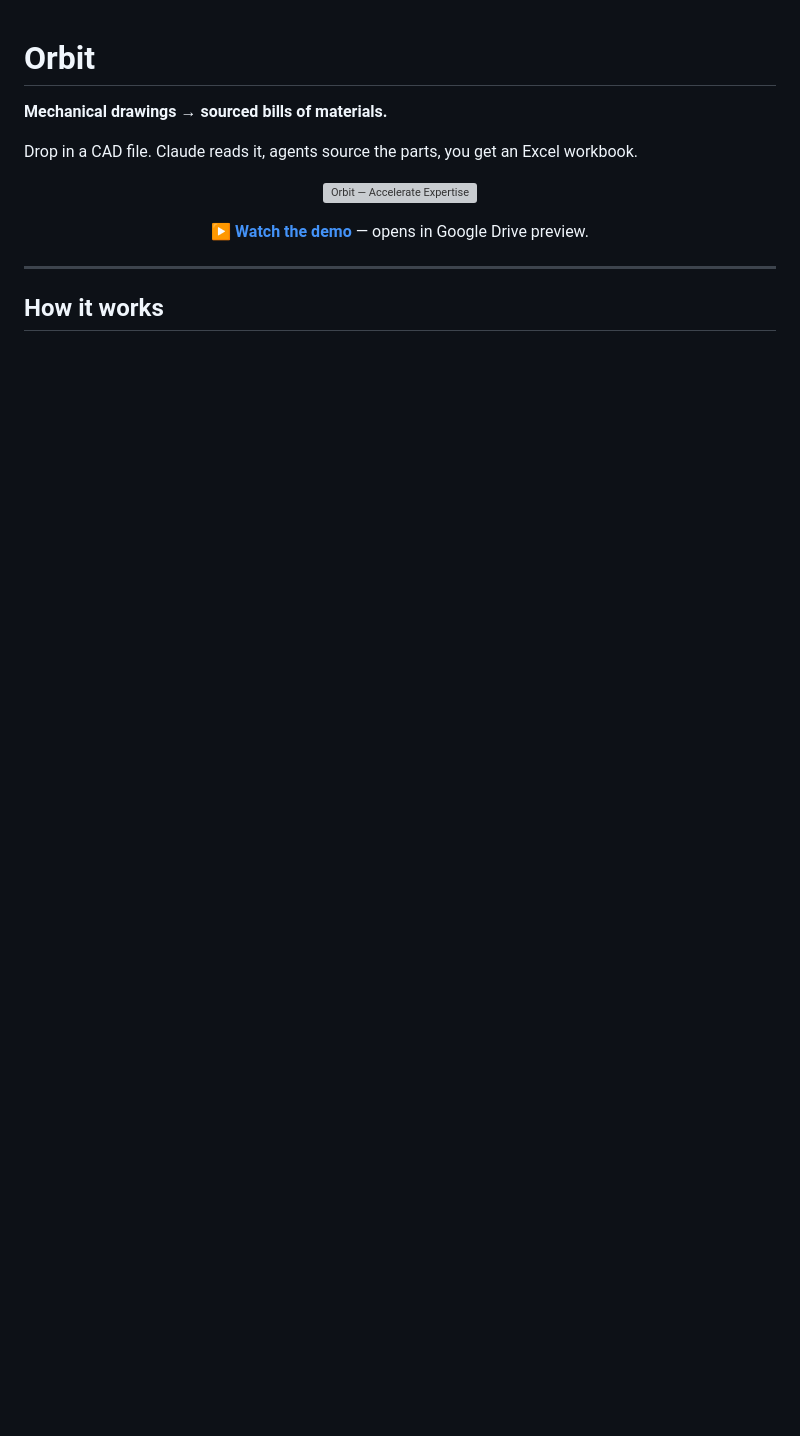
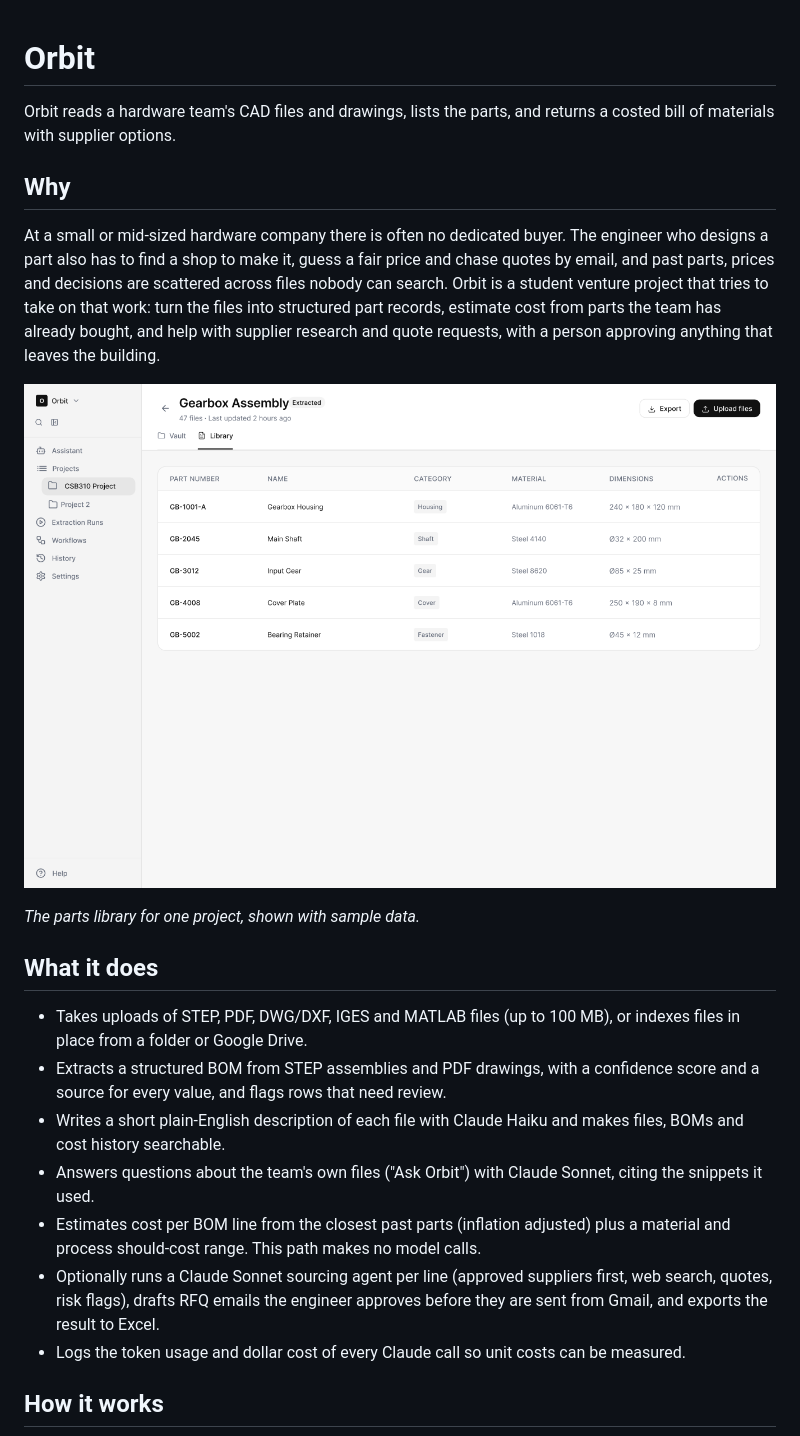
Before and after one commit to stanislavli3/orbit, a Markdown page: README.md, the part around one of its changes. Drawn GitHub-style; pictures changed too: docs/assets/parts-library.png (added); blank space fills up the shorter version; grey boxes are pictures that could not be loaded.

Commit message:
Docs: rewrite README with demo, problem framing and architecture
Co-Authored-By: Claude Opus 5.5 <noreply@anthropic.com>

```diff
--- a/README.md
+++ b/README.md
@@ -1,20 +1,24 @@
 # Orbit
 
-**Mechanical drawings → sourced bills of materials.**
+Orbit reads a hardware team's CAD files and drawings, lists the parts, and returns a costed bill of materials with supplier options.
 
-Drop in a CAD file. Claude reads it, agents source the parts, you get an Excel workbook.
+## Why
 
-<p align="center">
-  <a href="https://drive.google.com/file/d/1D1ydU3BGLnS3GhlJLaoC5w--PERf39uv/view?usp=sharing">
-  <img src="Accelerate%20Expertise.svg" alt="Orbit — Accelerate Expertise" width="100%">
-</p>
+At a small or mid-sized hardware company there is often no dedicated buyer. The engineer who designs a part also has to find a shop to make it, guess a fair price and chase quotes by email, and past parts, prices and decisions are scattered across files nobody can search. Orbit is a student venture project that tries to take on that work: turn the files into structured part records, estimate cost from parts the team has already bought, and help with supplier research and quote requests, with a person approving anything that leaves the building.
 
+![Orbit parts library: a gearbox assembly broken into part number, name, category, material and dimensions](docs/assets/parts-library.png)
 
-<p align="center">
-  <a href="https://drive.google.com/file/d/1D1ydU3BGLnS3GhlJLaoC5w--PERf39uv/view?usp=sharing"><b>▶ Watch the demo</b></a> — opens in Google Drive preview.
-</p>
+*The parts library for one project, shown with sample data.*
 
----
+## What it does
+
+- Takes uploads of STEP, PDF, DWG/DXF, IGES and MATLAB files (up to 100 MB), or indexes files in place from a folder or Google Drive.
+- Extracts a structured BOM from STEP assemblies and PDF drawings, with a confidence score and a source for every value, and flags rows that need review.
+- Writes a short plain-English description of each file with Claude Haiku and makes files, BOMs and cost history searchable.
+- Answers questions about the team's own files ("Ask Orbit") with Claude Sonnet, citing the snippets it used.
+- Estimates cost per BOM line from the closest past parts (inflation adjusted) plus a material and process should-cost range. This path makes no model calls.
+- Optionally runs a Claude Sonnet sourcing agent per line (approved suppliers first, web search, quotes, risk flags), drafts RFQ emails the engineer approves before they are sent from Gmail, and exports the result to Excel.
+- Logs the token usage and dollar cost of every Claude call so unit costs can be measured.
 
 ## How it works
 
```
Also changed, not shown: other parts of README.md (+79 -43 lines).
